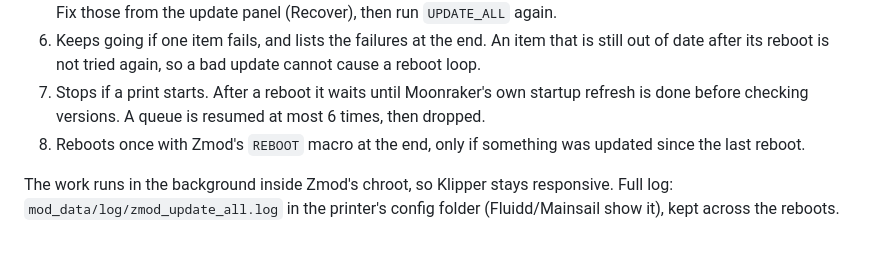
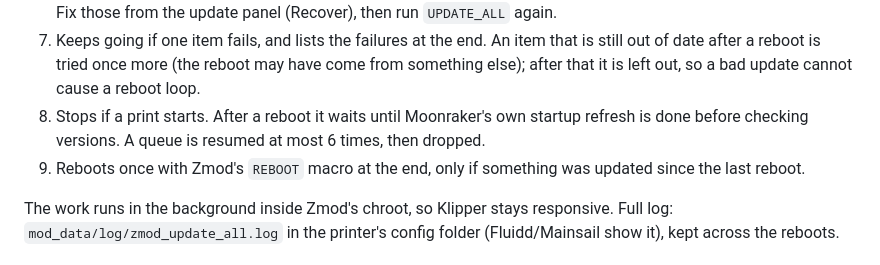
Before and after one commit to DIEHARDave/zmod_update_all, a Markdown page: README.md, the part around one of its changes. GitHub-like rendering.

```diff
--- a/README.md
+++ b/README.md
@@ -76,12 +100,13 @@ You start it once; the reboots and the resume after each are automatic.
    repo, a detached HEAD) and says why. Fix those from the update panel
    (Recover), then run `UPDATE_ALL` again.
-6. Keeps going if one item fails, and lists the failures at the end. An item
-   that is still out of date after its reboot is not tried again, so a bad
+7. Keeps going if one item fails, and lists the failures at the end. An item
+   that is still out of date after a reboot is tried once more (the reboot
+   may have come from something else); after that it is left out, so a bad
    update cannot cause a reboot loop.
-7. Stops if a print starts. After a reboot it waits until Moonraker's own
+8. Stops if a print starts. After a reboot it waits until Moonraker's own
    startup refresh is done before checking versions. A queue is resumed
    at most 6 times, then dropped.
-8. Reboots once with Zmod's `REBOOT` macro at the end, only if something was
+9. Reboots once with Zmod's `REBOOT` macro at the end, only if something was
    updated since the last reboot.
 
 The work runs in the background inside Zmod's chroot, so Klipper stays
```
Also changed, not shown: other parts of README.md (+44 -20 lines), docs/fluidd-update-all.png (added), docs/mainsail-update-all.png (added), 1 other file.
